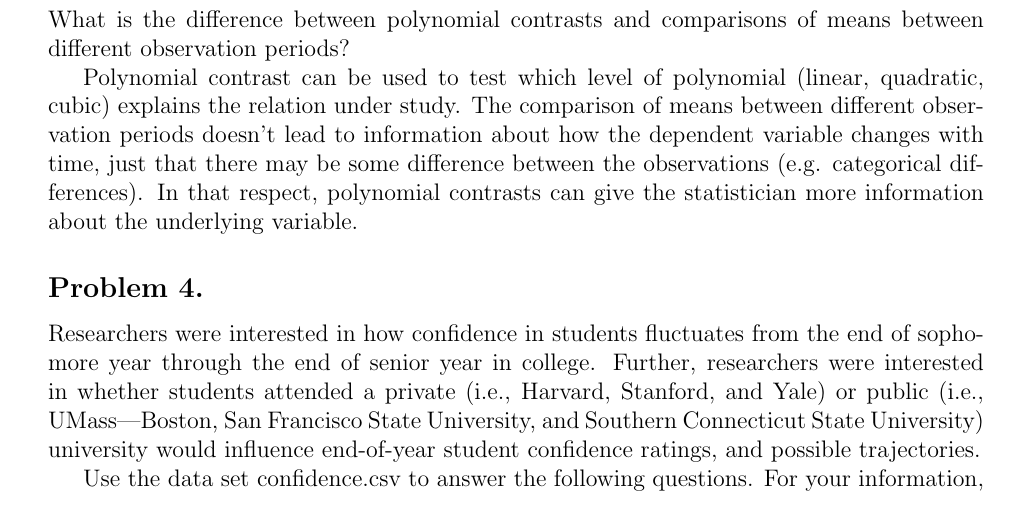
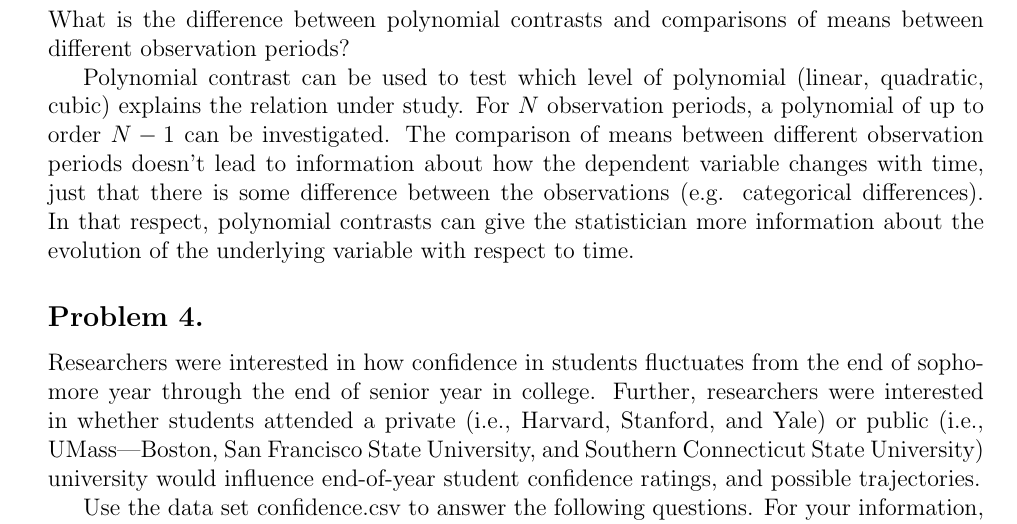
Before and after one commit to karasinski/PSC-204A, a LaTeX problem sheet (Homework 7/homework7.tex): part of page 2 of 7, cut so that both start at the same text. The pictures show the PDF file Homework 7/homework7.pdf that the author committed with the source.

Commit message:
finalize hw7

```diff
--- a/Homework 7/homework7.tex
+++ b/Homework 7/homework7.tex
@@ -93,12 +93,12 @@ RM ANOVA treats time as a categorical factor. Time is considered a set of discre
 \problem{}
 What is the difference between polynomial contrasts and comparisons of means between different observation periods?
 
-Polynomial contrast can be used to test which level of polynomial (linear, quadratic, cubic) explains the relation under study. The comparison of means between different observation periods doesn't lead to information about how the dependent variable changes with time, just that there may be some difference between the observations (e.g. categorical differences). In that respect, polynomial contrasts can give the statistician more information about the underlying variable.
+Polynomial contrast can be used to test which level of polynomial (linear, quadratic, cubic) explains the relation under study. For $N$ observation periods, a polynomial of up to order $N-1$ can be investigated. The comparison of means between different observation periods doesn't lead to information about how the dependent variable changes with time, just that there is some difference between the observations (e.g. categorical differences). In that respect, polynomial contrasts can give the statistician more information about the evolution of the underlying variable with respect to time.
 
 \problem{}
 Researchers were interested in how confidence in students fluctuates from the end of sophomore year through the end of senior year in college. Further, researchers were interested in whether students attended a private (i.e., Harvard, Stanford, and Yale) or public (i.e., UMass---Boston, San Francisco State University, and Southern Connecticut State University) university would influence end-of-year student confidence ratings, and possible trajectories.
 
-Use the data set “confidence.csv” to answer the following questions. For your information, t1-t3 indicate time of observation 1-3; i.e., end of sophomore year, end of junior year, and end of senior year, respectively. The variable public indicates whether the student attended a public (public = 1) or private (public = 0) university.\\
+Use the data set “confidence.csv” to answer the following questions. For your information, t1-t3 indicate time of observation 1-3; i.e., end of sophomore year, end of junior year, and end of senior year, respectively. The variable public indicates whether the student attended a public (public = 1) or private (public = 0) university.
 
 \noindent1. Convert the wide format data set to a long format data set. Remember that you will need to create an ID variable, and an Observation/Time variable. Show syntax and the header and footer of the long format data set.\\
 
```
Also changed, not shown: Homework 7/homework7.pdf.
